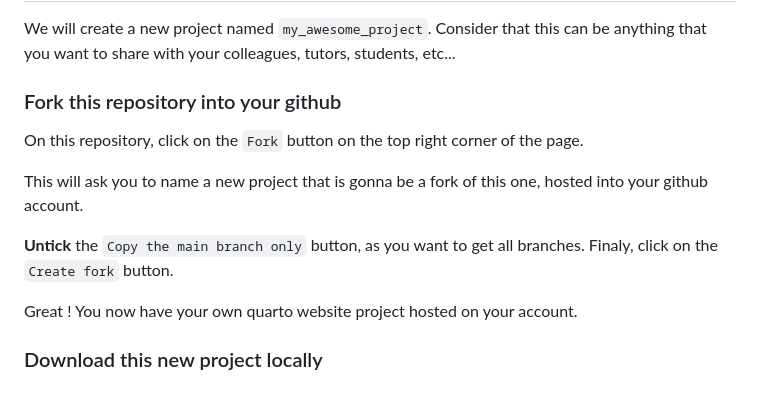
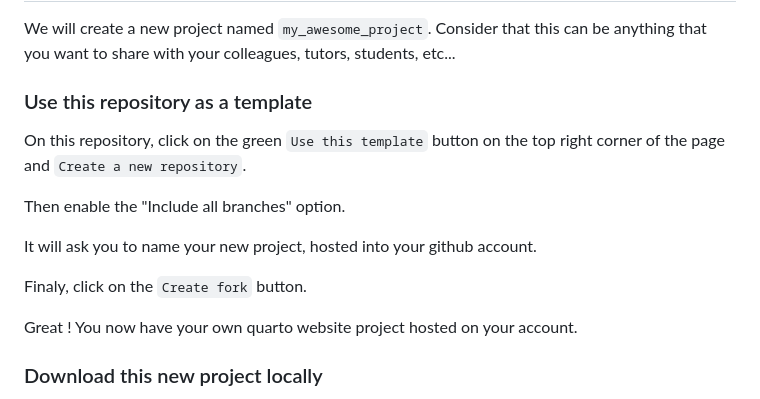
Before and after one commit to umr-amap/quarto_website_template, a Markdown page: README.md, the part around the change. GitHub-like rendering.

Commit message:
Update guidelines: use template instead of fork

```diff
--- a/README.md
+++ b/README.md
@@ -24,13 +24,15 @@ Please follow the [guidelines](https://quarto.org/docs/get-started/) to install
 
 We will create a new project named `my_awesome_project`. Consider that this can be anything that you want to share with your colleagues, tutors, students, etc...
 
-### Fork this repository into your github
+### Use this repository as a template
 
-On this repository, click on the `Fork` button on the top right corner of the page.
+On this repository, click on the green `Use this template` button on the top right corner of the page and `Create a new repository`.
 
-This will ask you to name a new project that is gonna be a fork of this one, hosted into your github account.
+Then enable the "Include all branches" option.
 
-**Untick** the `Copy the main branch only` button, as you want to get all branches. Finaly, click on the `Create fork` button.
+It will ask you to name your new project, hosted into your github account.
+
+Finaly, click on the `Create fork` button.
 
 Great ! You now have your own quarto website project hosted on your account.
 
```
